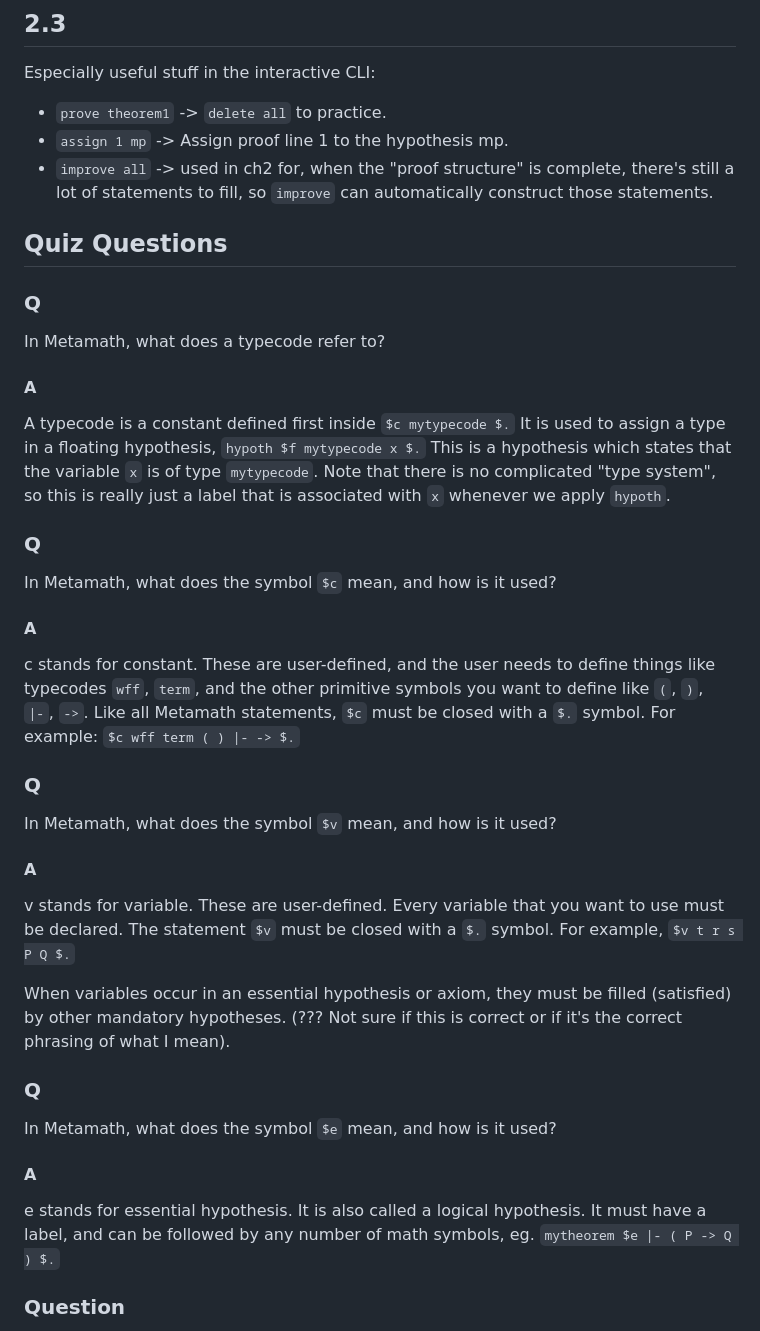
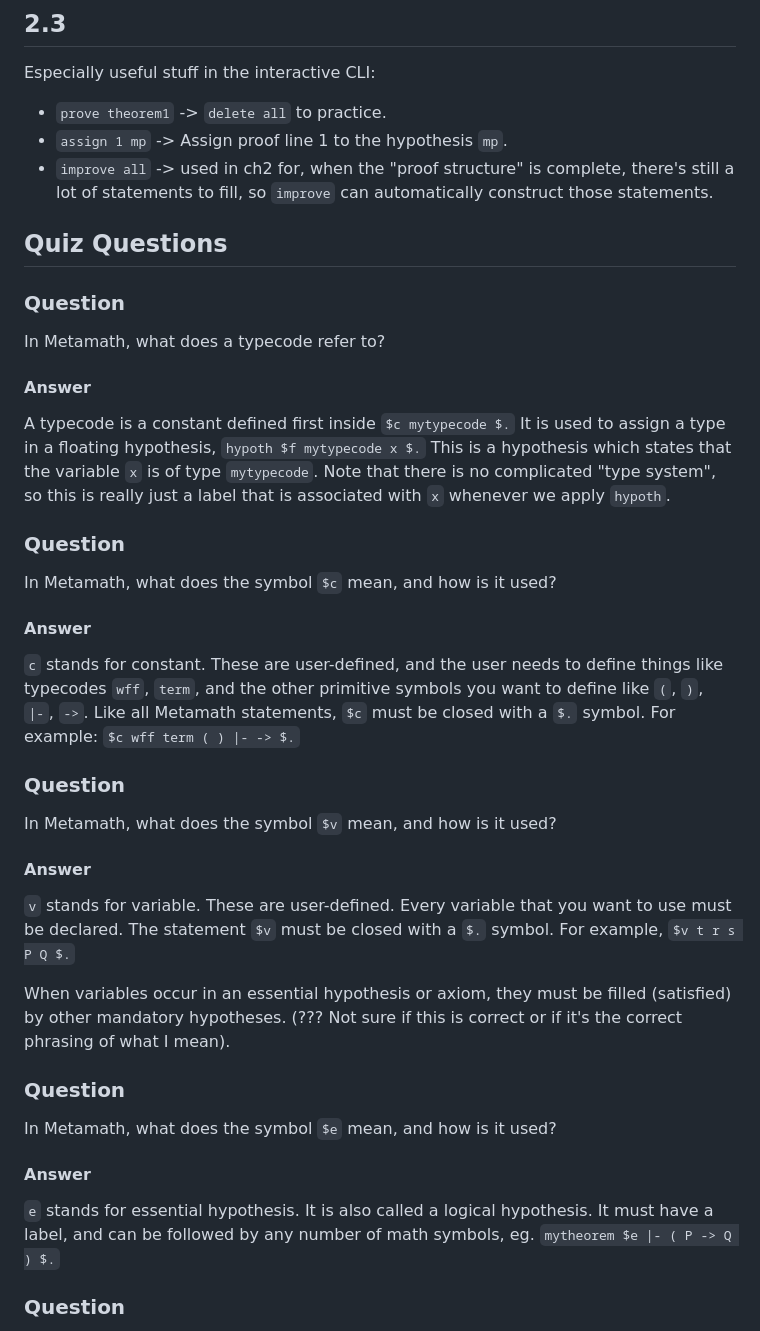
Before and after one commit to physbuzz/metamath, a Markdown page: src/01-megillch2.md, the part around one of its changes. Drawn GitHub-style.

```diff
--- a/src/01-megillch2.md
+++ b/src/01-megillch2.md
@@ -122,7 +122,7 @@ QED!
 
 Especially useful stuff in the interactive CLI:
 - `prove theorem1` -> `delete all` to practice.
-- `assign 1 mp` -> Assign proof line 1 to the hypothesis mp.
+- `assign 1 mp` -> Assign proof line 1 to the hypothesis `mp`.
 - `improve all` -> used in ch2 for, when the "proof structure" is complete, there's still a lot of statements to fill, so `improve` can automatically construct those statements.
 
 
@@ -130,27 +130,27 @@ Especially useful stuff in the interactive CLI:
 
 ## Quiz Questions
 
-### Q
+### Question
 In Metamath, what does a typecode refer to?
-#### A
+#### Answer
 A typecode is a constant defined first inside `$c mytypecode $.` It is used to assign a type in a floating hypothesis, `hypoth $f mytypecode x $.` This is a hypothesis which states that the variable `x` is of type `mytypecode`. Note that there is no complicated "type system", so this is really just a label that is associated with `x` whenever we apply `hypoth`.
 
-### Q
+### Question
 In Metamath, what does the symbol `$c` mean, and how is it used?
-#### A
-c stands for constant. These are user-defined, and the user needs to define things like typecodes `wff`, `term`, and the other primitive symbols you want to define like `(`, `)`, `|-`, `->`. Like all Metamath statements, `$c` must be closed with a `$.` symbol. For example: `$c wff term ( ) |- -> $.`
+#### Answer
+`c` stands for constant. These are user-defined, and the user needs to define things like typecodes `wff`, `term`, and the other primitive symbols you want to define like `(`, `)`, `|-`, `->`. Like all Metamath statements, `$c` must be closed with a `$.` symbol. For example: `$c wff term ( ) |- -> $.`
 
-### Q
+### Question
 In Metamath, what does the symbol `$v` mean, and how is it used?
-#### A
-v stands for variable. These are user-defined. Every variable that you want to use must be declared. The statement `$v` must be closed with a `$.` symbol. For example, `$v t r s P Q $.`
+#### Answer
+`v` stands for variable. These are user-defined. Every variable that you want to use must be declared. The statement `$v` must be closed with a `$.` symbol. For example, `$v t r s P Q $.`
 
 When variables occur in an essential hypothesis or axiom, they must be filled (satisfied) by other mandatory hypotheses. (??? Not sure if this is correct or if it's the correct phrasing of what I mean).
 
-### Q
+### Question
 In Metamath, what does the symbol `$e` mean, and how is it used?
-#### A
-e stands for essential hypothesis. It is also called a logical hypothesis. It must have a label, and can be followed by any number of math symbols, eg.
+#### Answer
+`e` stands for essential hypothesis. It is also called a logical hypothesis. It must have a label, and can be followed by any number of math symbols, eg.
 `mytheorem $e |- ( P -> Q ) $.`
 
 ### Question
```
Also changed, not shown: other parts of src/01-megillch2.md (+17 -17 lines).
